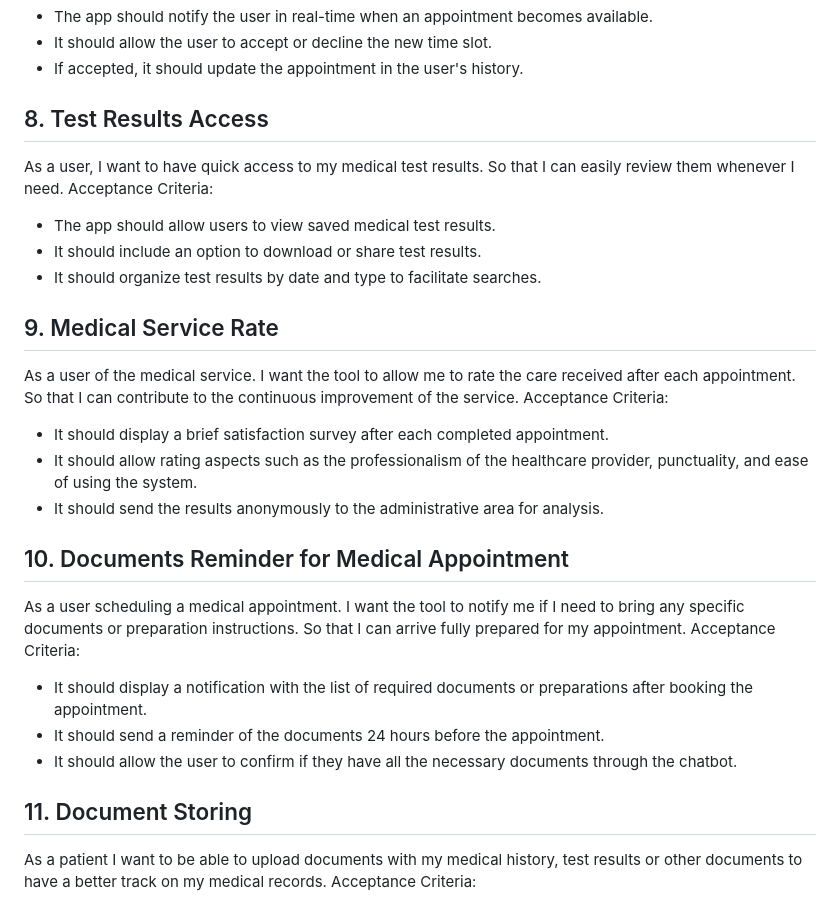
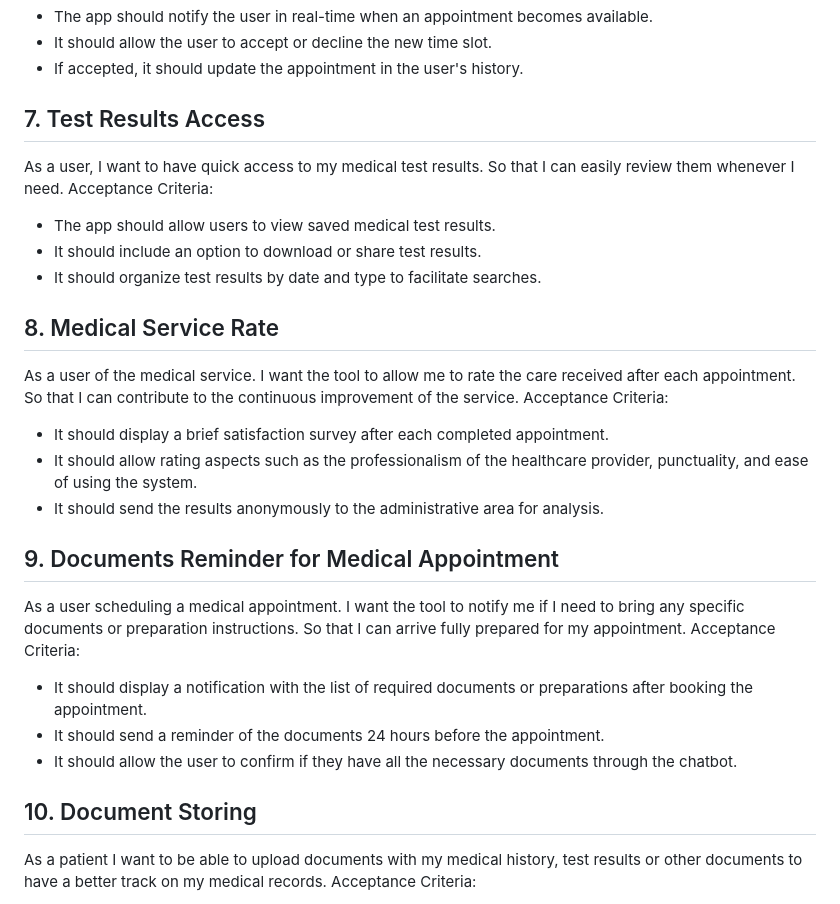
Before and after one commit to vcastrop/vitalIA, a Markdown page: HistoriasDeUsuario.md, the part around the change. Drawn GitHub-style.

```diff
--- a/HistoriasDeUsuario.md
+++ b/HistoriasDeUsuario.md
@@ -38,7 +38,7 @@ Acceptance Criteria:
 -	The app should notify the user in real-time when an appointment becomes available.
 -	It should allow the user to accept or decline the new time slot.
 -	If accepted, it should update the appointment in the user's history.
-## 8. Test Results Access
+## 7. Test Results Access
 As a user, I want to have quick access to my medical test results. So that I can easily review them whenever I need.
 Acceptance Criteria:
 -	The app should allow users to view saved medical test results.
@@ -47,20 +47,20 @@ Acceptance Criteria:
 
 
 
-## 9. Medical Service Rate
+## 8. Medical Service Rate
 As a user of the medical service. I want the tool to allow me to rate the care received after each appointment. So that I can contribute to the continuous improvement of the service.
 Acceptance Criteria:
 -	It should display a brief satisfaction survey after each completed appointment.
 -	It should allow rating aspects such as the professionalism of the healthcare provider, punctuality, and ease of using the system.
 -	It should send the results anonymously to the administrative area for analysis.
 
-## 10. Documents Reminder for Medical Appointment
+## 9. Documents Reminder for Medical Appointment
 As a user scheduling a medical appointment. I want the tool to notify me if I need to bring any specific documents or preparation instructions. So that I can arrive fully prepared for my appointment.
 Acceptance Criteria:
 -	It should display a notification with the list of required documents or preparations after booking the appointment.
 -	It should send a reminder of the documents 24 hours before the appointment.
 -	It should allow the user to confirm if they have all the necessary documents through the chatbot.
- ## 11. Document Storing
+ ## 10. Document Storing
 As a patient I want to be able to upload documents with my medical history, test results or other documents to have a better track on my medical records.
 Acceptance Criteria:
 - The app should be able to read the documents and extract the information to classify it in sections
```
